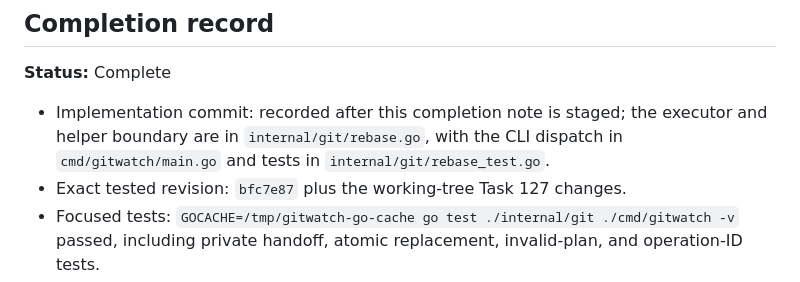
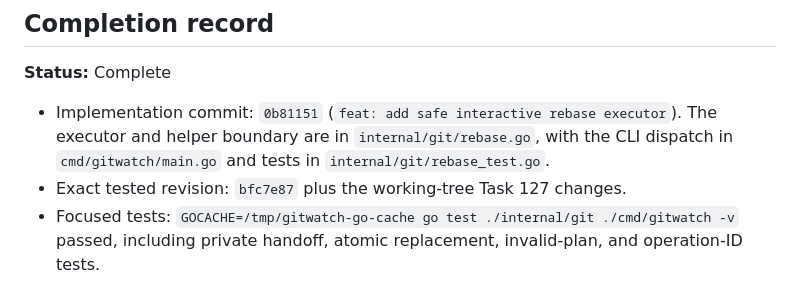
Before and after one commit to sphireinc/gitwatch, a Markdown page: tasks/completed/127-implement-safe-sequence-editor-bridge-and-rebase-executor.md, the part around the change. Rendered like a GitHub page.

Commit message:
docs: record rebase executor completion

```diff
--- a/tasks/completed/127-implement-safe-sequence-editor-bridge-and-rebase-executor.md
+++ b/tasks/completed/127-implement-safe-sequence-editor-bridge-and-rebase-executor.md
@@ -55,7 +55,7 @@ Start interactive rebase with a validated gitwatch plan without opening an exter
 
 **Status:** Complete
 
-- Implementation commit: recorded after this completion note is staged; the executor and helper boundary are in `internal/git/rebase.go`, with the CLI dispatch in `cmd/gitwatch/main.go` and tests in `internal/git/rebase_test.go`.
+- Implementation commit: `0b81151` (`feat: add safe interactive rebase executor`). The executor and helper boundary are in `internal/git/rebase.go`, with the CLI dispatch in `cmd/gitwatch/main.go` and tests in `internal/git/rebase_test.go`.
 - Exact tested revision: `bfc7e87` plus the working-tree Task 127 changes.
 - Focused tests: `GOCACHE=/tmp/gitwatch-go-cache go test ./internal/git ./cmd/gitwatch -v` passed, including private handoff, atomic replacement, invalid-plan, and operation-ID tests.
 - Repository tests: `go test ./...` passed.
```
